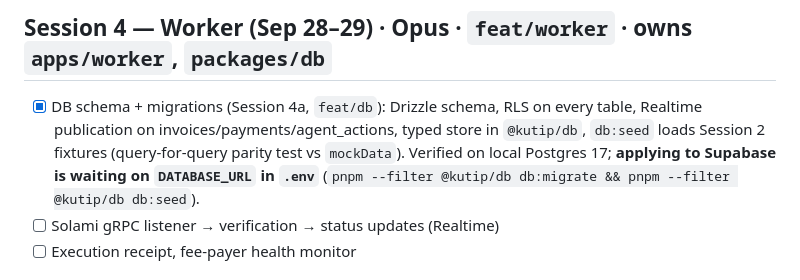
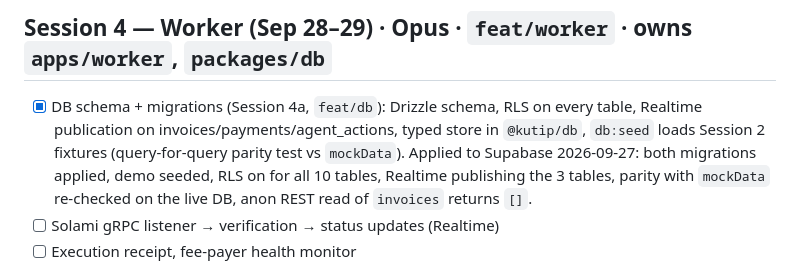
Before and after one commit to 0xJian21/kutip, a Markdown page: docs/PLAN.md, the part around the change. Drawn GitHub-style.

Commit message:
PLAN: Session 4a migrations applied and seeded on Supabase

```diff
--- a/docs/PLAN.md
+++ b/docs/PLAN.md
@@ -27,7 +27,7 @@ Target: demo-ready **Oct 3, 5pm MYT**. Each session = fresh Claude Code session
 - [ ] Payment verification function (mint, amount, destination, memo)
 
 ## Session 4 — Worker (Sep 28–29) · Opus · `feat/worker` · owns `apps/worker`, `packages/db`
-- [x] DB schema + migrations (Session 4a, `feat/db`): Drizzle schema, RLS on every table, Realtime publication on invoices/payments/agent_actions, typed store in `@kutip/db`, `db:seed` loads Session 2 fixtures (query-for-query parity test vs `mockData`). Verified on local Postgres 17; **applying to Supabase is waiting on `DATABASE_URL` in `.env`** (`pnpm --filter @kutip/db db:migrate && pnpm --filter @kutip/db db:seed`).
+- [x] DB schema + migrations (Session 4a, `feat/db`): Drizzle schema, RLS on every table, Realtime publication on invoices/payments/agent_actions, typed store in `@kutip/db`, `db:seed` loads Session 2 fixtures (query-for-query parity test vs `mockData`). Applied to Supabase 2026-09-27: both migrations applied, demo seeded, RLS on for all 10 tables, Realtime publishing the 3 tables, parity with `mockData` re-checked on the live DB, anon REST read of `invoices` returns `[]`.
 - [ ] Solami gRPC listener → verification → status updates (Realtime)
 - [ ] Execution receipt, fee-payer health monitor
 
```
